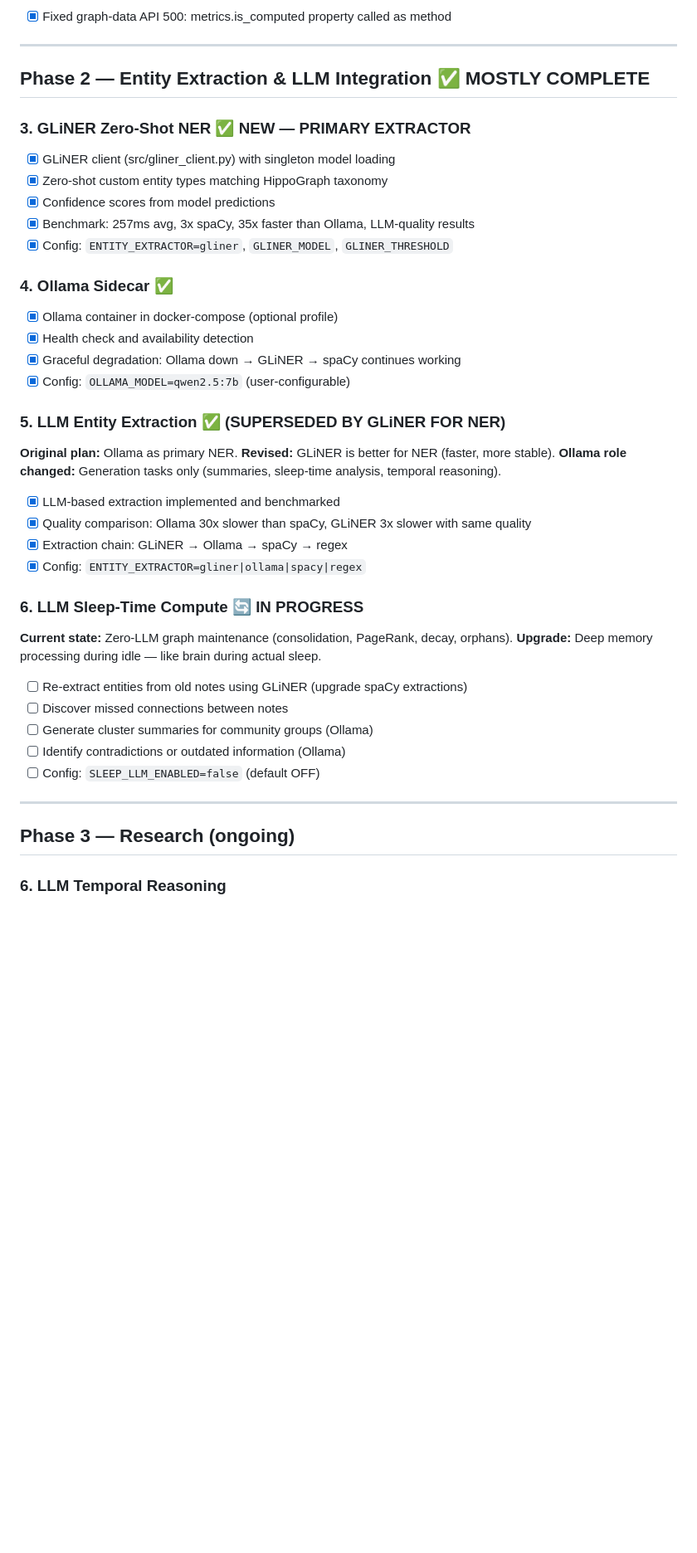
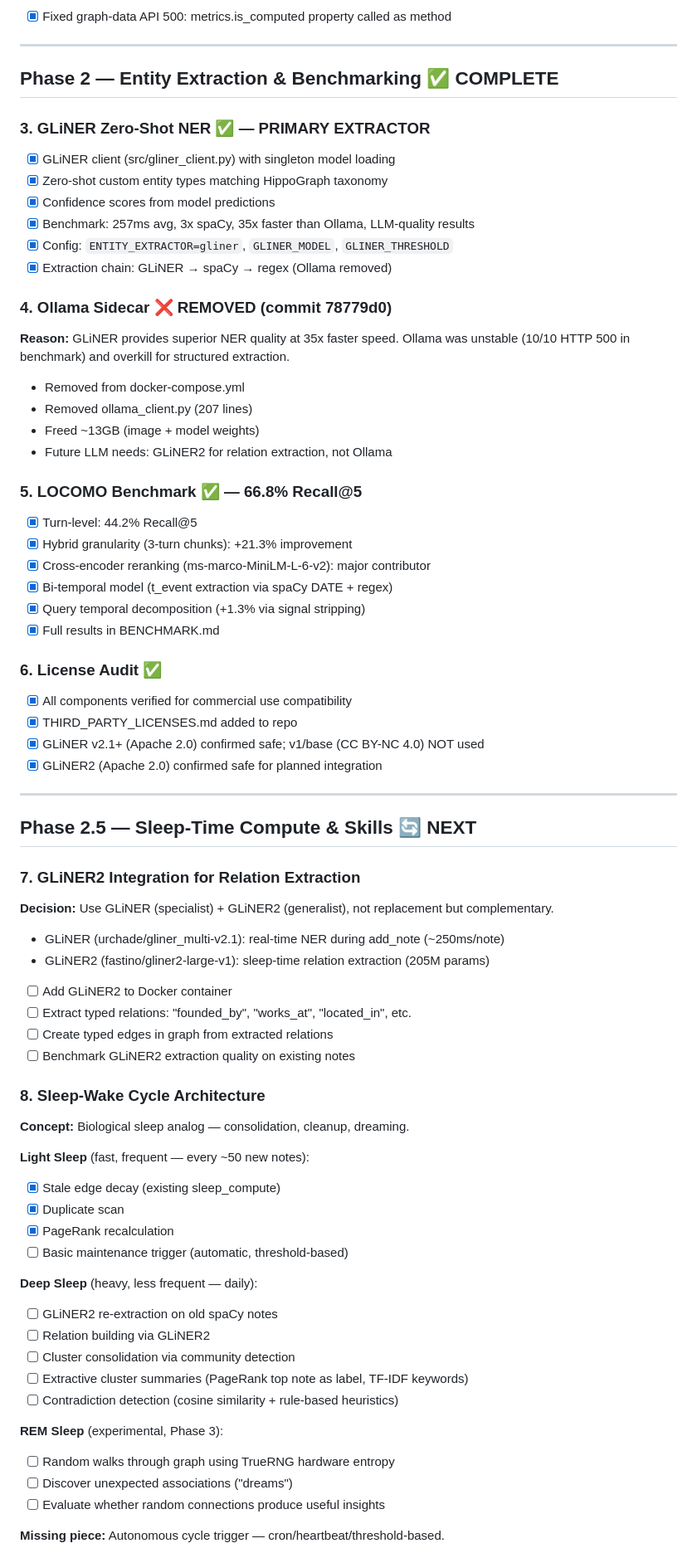
Before and after one commit to artemMprokhorov/hippograph-pro, a Markdown page: ROADMAP_PRO.md, the part around one of its changes. Shown at 83% size. Drawn GitHub-style; blank space fills up the shorter version.

Commit message:
docs: major roadmap update — Ollama removed, GLiNER2 planned, sleep-wake architecture, skills ingestion

```diff
--- a/ROADMAP_PRO.md
+++ b/ROADMAP_PRO.md
@@ -24,40 +24,70 @@
 
 ---
 
-## Phase 2 — Entity Extraction & LLM Integration ✅ MOSTLY COMPLETE
+## Phase 2 — Entity Extraction & Benchmarking ✅ COMPLETE
 
-### 3. GLiNER Zero-Shot NER ✅ NEW — PRIMARY EXTRACTOR
+### 3. GLiNER Zero-Shot NER ✅ — PRIMARY EXTRACTOR
 - [x] GLiNER client (src/gliner_client.py) with singleton model loading
 - [x] Zero-shot custom entity types matching HippoGraph taxonomy
 - [x] Confidence scores from model predictions
 - [x] Benchmark: 257ms avg, 3x spaCy, 35x faster than Ollama, LLM-quality results
 - [x] Config: `ENTITY_EXTRACTOR=gliner`, `GLINER_MODEL`, `GLINER_THRESHOLD`
+- [x] Extraction chain: GLiNER → spaCy → regex (Ollama removed)
 
-### 4. Ollama Sidecar ✅
-- [x] Ollama container in docker-compose (optional profile)
-- [x] Health check and availability detection
-- [x] Graceful degradation: Ollama down → GLiNER → spaCy continues working
-- [x] Config: `OLLAMA_MODEL=qwen2.5:7b` (user-configurable)
+### 4. Ollama Sidecar ❌ REMOVED (commit 78779d0)
+**Reason:** GLiNER provides superior NER quality at 35x faster speed. Ollama was unstable (10/10 HTTP 500 in benchmark) and overkill for structured extraction.
+- Removed from docker-compose.yml
+- Removed ollama_client.py (207 lines)
+- Freed ~13GB (image + model weights)
+- Future LLM needs: GLiNER2 for relation extraction, not Ollama
 
-### 5. LLM Entity Extraction ✅ (SUPERSEDED BY GLiNER FOR NER)
-**Original plan:** Ollama as primary NER. **Revised:** GLiNER is better for NER (faster, more stable).
-**Ollama role changed:** Generation tasks only (summaries, sleep-time analysis, temporal reasoning).
-- [x] LLM-based extraction implemented and benchmarked
-- [x] Quality comparison: Ollama 30x slower than spaCy, GLiNER 3x slower with same quality
-- [x] Extraction chain: GLiNER → Ollama → spaCy → regex
-- [x] Config: `ENTITY_EXTRACTOR=gliner|ollama|spacy|regex`
+### 5. LOCOMO Benchmark ✅ — 66.8% Recall@5
+- [x] Turn-level: 44.2% Recall@5
+- [x] Hybrid granularity (3-turn chunks): +21.3% improvement
+- [x] Cross-encoder reranking (ms-marco-MiniLM-L-6-v2): major contributor
+- [x] Bi-temporal model (t_event extraction via spaCy DATE + regex)
+- [x] Query temporal decomposition (+1.3% via signal stripping)
+- [x] Full results in BENCHMARK.md
 
-### 6. LLM Sleep-Time Compute 🔄 IN PROGRESS
-**Current state:** Zero-LLM graph maintenance (consolidation, PageRank, decay, orphans).
-**Upgrade:** Deep memory processing during idle — like brain during actual sleep.
-- [ ] Re-extract entities from old notes using GLiNER (upgrade spaCy extractions)
-- [ ] Discover missed connections between notes
-- [ ] Generate cluster summaries for community groups (Ollama)
-- [ ] Identify contradictions or outdated information (Ollama)
-- [ ] Config: `SLEEP_LLM_ENABLED=false` (default OFF)
+### 6. License Audit ✅
+- [x] All components verified for commercial use compatibility
+- [x] THIRD_PARTY_LICENSES.md added to repo
+- [x] GLiNER v2.1+ (Apache 2.0) confirmed safe; v1/base (CC BY-NC 4.0) NOT used
+- [x] GLiNER2 (Apache 2.0) confirmed safe for planned integration
 
 ---
 
-## Phase 3 — Research (ongoing)
+## Phase 2.5 — Sleep-Time Compute & Skills 🔄 NEXT
 
-### 6. LLM Temporal Reasoning
+### 7. GLiNER2 Integration for Relation Extraction
+**Decision:** Use GLiNER (specialist) + GLiNER2 (generalist), not replacement but complementary.
+- GLiNER (urchade/gliner_multi-v2.1): real-time NER during add_note (~250ms/note)
+- GLiNER2 (fastino/gliner2-large-v1): sleep-time relation extraction (205M params)
+- [ ] Add GLiNER2 to Docker container
+- [ ] Extract typed relations: "founded_by", "works_at", "located_in", etc.
+- [ ] Create typed edges in graph from extracted relations
+- [ ] Benchmark GLiNER2 extraction quality on existing notes
+
+### 8. Sleep-Wake Cycle Architecture
+**Concept:** Biological sleep analog — consolidation, cleanup, dreaming.
+
+**Light Sleep** (fast, frequent — every ~50 new notes):
+- [x] Stale edge decay (existing sleep_compute)
+- [x] Duplicate scan
+- [x] PageRank recalculation
+- [ ] Basic maintenance trigger (automatic, threshold-based)
+
+**Deep Sleep** (heavy, less frequent — daily):
+- [ ] GLiNER2 re-extraction on old spaCy notes
+- [ ] Relation building via GLiNER2
+- [ ] Cluster consolidation via community detection
+- [ ] Extractive cluster summaries (PageRank top note as label, TF-IDF keywords)
+- [ ] Contradiction detection (cosine similarity + rule-based heuristics)
+
+**REM Sleep** (experimental, Phase 3):
+- [ ] Random walks through graph using TrueRNG hardware entropy
+- [ ] Discover unexpected associations ("dreams")
+- [ ] Evaluate whether random connections produce useful insights
+
+**Missing piece:** Autonomous cycle trigger — cron/heartbeat/threshold-based.
+
```
Also changed, not shown: other parts of ROADMAP_PRO.md (+30 -18 lines).
